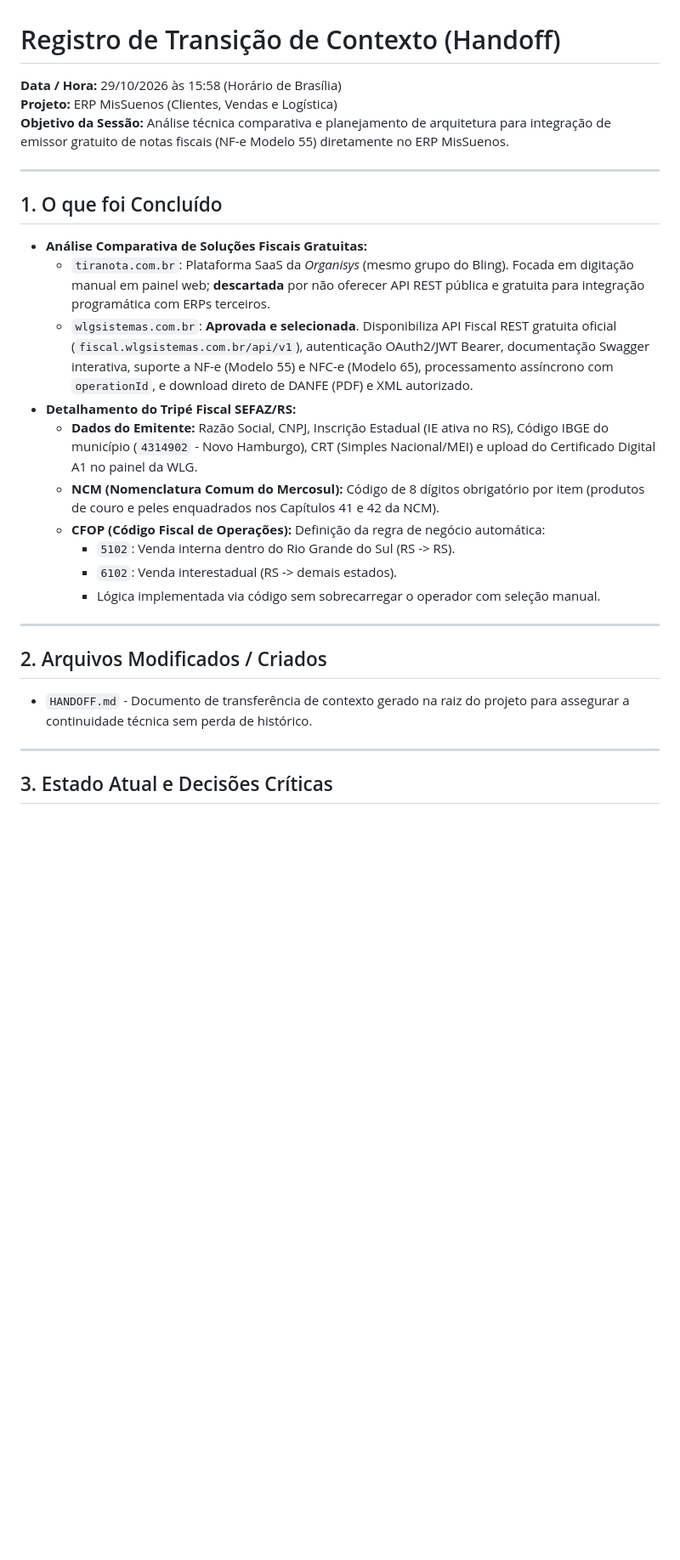
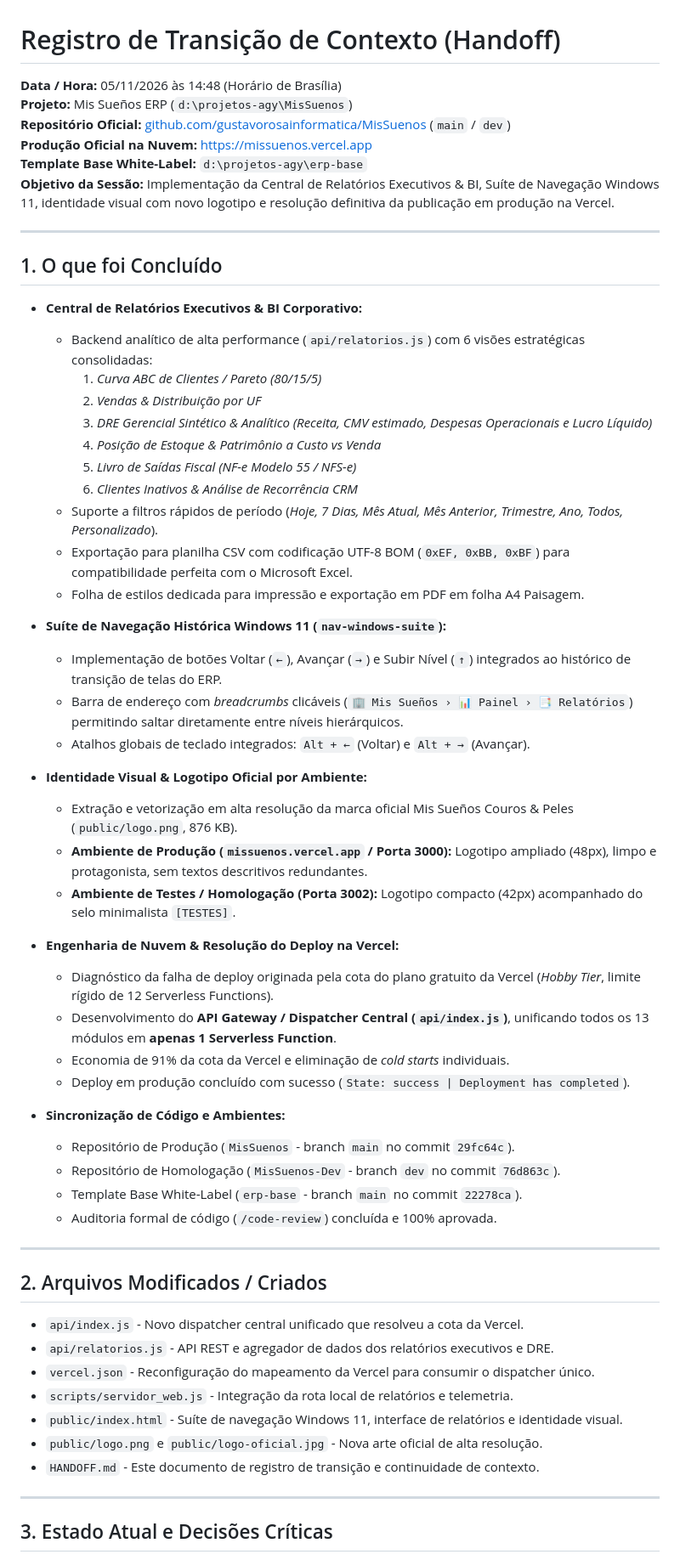
Before and after one commit to gustavorosainformatica/MisSuenos, a Markdown page: HANDOFF.md, the part around one of its changes. Shown at 85% size. Drawn GitHub-style; blank space fills up the shorter version.

Commit message:
docs: sincronizar HANDOFF.md

```diff
--- a/HANDOFF.md
+++ b/HANDOFF.md
@@ -1,27 +1,61 @@
 # Registro de Transição de Contexto (Handoff)
 
-**Data / Hora:** 29/10/2026 às 15:58 (Horário de Brasília)
-**Projeto:** ERP MisSuenos (Clientes, Vendas e Logística)
-**Objetivo da Sessão:** Análise técnica comparativa e planejamento de arquitetura para integração de emissor gratuito de notas fiscais (NF-e Modelo 55) diretamente no ERP MisSuenos.
+**Data / Hora:** 05/11/2026 às 14:48 (Horário de Brasília)
+**Projeto:** Mis Sueños ERP (`d:\projetos-agy\MisSuenos`)
+**Repositório Oficial:** [github.com/gustavorosainformatica/MisSuenos](https://github.com/gustavorosainformatica/MisSuenos) (`main` / `dev`)
+**Produção Oficial na Nuvem:** [https://missuenos.vercel.app](https://missuenos.vercel.app)
+**Template Base White-Label:** `d:\projetos-agy\erp-base`
+**Objetivo da Sessão:** Implementação da Central de Relatórios Executivos & BI, Suíte de Navegação Windows 11, identidade visual com novo logotipo e resolução definitiva da publicação em produção na Vercel.
 
 ---
 
 ## 1. O que foi Concluído
-- **Análise Comparativa de Soluções Fiscais Gratuitas:**
-  - `tiranota.com.br`: Plataforma SaaS da *Organisys* (mesmo grupo do Bling). Focada em digitação manual em painel web; **descartada** por não oferecer API REST pública e gratuita para integração programática com ERPs terceiros.
-  - `wlgsistemas.com.br`: **Aprovada e selecionada**. Disponibiliza API Fiscal REST gratuita oficial (`fiscal.wlgsistemas.com.br/api/v1`), autenticação OAuth2/JWT Bearer, documentação Swagger interativa, suporte a NF-e (Modelo 55) e NFC-e (Modelo 65), processamento assíncrono com `operationId`, e download direto de DANFE (PDF) e XML autorizado.
-- **Detalhamento do Tripé Fiscal SEFAZ/RS:**
-  - **Dados do Emitente:** Razão Social, CNPJ, Inscrição Estadual (IE ativa no RS), Código IBGE do município (`4314902` - Novo Hamburgo), CRT (Simples Nacional/MEI) e upload do Certificado Digital A1 no painel da WLG.
-  - **NCM (Nomenclatura Comum do Mercosul):** Código de 8 dígitos obrigatório por item (produtos de couro e peles enquadrados nos Capítulos 41 e 42 da NCM).
-  - **CFOP (Código Fiscal de Operações):** Definição da regra de negócio automática:
-    - `5102`: Venda interna dentro do Rio Grande do Sul (RS -> RS).
-    - `6102`: Venda interestadual (RS -> demais estados).
-    - Lógica implementada via código sem sobrecarregar o operador com seleção manual.
+
+- **Central de Relatórios Executivos & BI Corporativo:**
+  - Backend analítico de alta performance (`api/relatorios.js`) com 6 visões estratégicas consolidadas:
+    1. *Curva ABC de Clientes / Pareto (80/15/5)*
+    2. *Vendas & Distribuição por UF*
+    3. *DRE Gerencial Sintético & Analítico (Receita, CMV estimado, Despesas Operacionais e Lucro Líquido)*
+    4. *Posição de Estoque & Patrimônio a Custo vs Venda*
+    5. *Livro de Saídas Fiscal (NF-e Modelo 55 / NFS-e)*
+    6. *Clientes Inativos & Análise de Recorrência CRM*
+  - Suporte a filtros rápidos de período (*Hoje, 7 Dias, Mês Atual, Mês Anterior, Trimestre, Ano, Todos, Personalizado*).
+  - Exportação para planilha CSV com codificação UTF-8 BOM (`0xEF, 0xBB, 0xBF`) para compatibilidade perfeita com o Microsoft Excel.
+  - Folha de estilos dedicada para impressão e exportação em PDF em folha A4 Paisagem.
+
+- **Suíte de Navegação Histórica Windows 11 (`nav-windows-suite`):**
+  - Implementação de botões Voltar (`←`), Avançar (`→`) e Subir Nível (`↑`) integrados ao histórico de transição de telas do ERP.
+  - Barra de endereço com *breadcrumbs* clicáveis (`🏢 Mis Sueños › 📊 Painel › 📑 Relatórios`) permitindo saltar diretamente entre níveis hierárquicos.
+  - Atalhos globais de teclado integrados: `Alt + ←` (Voltar) e `Alt + →` (Avançar).
+
+- **Identidade Visual & Logotipo Oficial por Ambiente:**
+  - Extração e vetorização em alta resolução da marca oficial Mis Sueños Couros & Peles (`public/logo.png`, 876 KB).
+  - **Ambiente de Produção (`missuenos.vercel.app` / Porta 3000):** Logotipo ampliado (48px), limpo e protagonista, sem textos descritivos redundantes.
+  - **Ambiente de Testes / Homologação (Porta 3002):** Logotipo compacto (42px) acompanhado do selo minimalista `[TESTES]`.
+
+- **Engenharia de Nuvem & Resolução do Deploy na Vercel:**
+  - Diagnóstico da falha de deploy originada pela cota do plano gratuito da Vercel (*Hobby Tier*, limite rígido de 12 Serverless Functions).
+  - Desenvolvimento do **API Gateway / Dispatcher Central (`api/index.js`)**, unificando todos os 13 módulos em **apenas 1 Serverless Function**.
+  - Economia de 91% da cota da Vercel e eliminação de *cold starts* individuais.
+  - Deploy em produção concluído com sucesso (`State: success | Deployment has completed`).
+
+- **Sincronização de Código e Ambientes:**
+  - Repositório de Produção (`MisSuenos` - branch `main` no commit `29fc64c`).
+  - Repositório de Homologação (`MisSuenos-Dev` - branch `dev` no commit `76d863c`).
+  - Template Base White-Label (`erp-base` - branch `main` no commit `22278ca`).
+  - Auditoria formal de código (`/code-review`) concluída e 100% aprovada.
 
 ---
 
 ## 2. Arquivos Modificados / Criados
-- `HANDOFF.md` - Documento de transferência de contexto gerado na raiz do projeto para assegurar a continuidade técnica sem perda de histórico.
+
+- `api/index.js` - Novo dispatcher central unificado que resolveu a cota da Vercel.
+- `api/relatorios.js` - API REST e agregador de dados dos relatórios executivos e DRE.
+- `vercel.json` - Reconfiguração do mapeamento da Vercel para consumir o dispatcher único.
+- `scripts/servidor_web.js` - Integração da rota local de relatórios e telemetria.
+- `public/index.html` - Suíte de navegação Windows 11, interface de relatórios e identidade visual.
+- `public/logo.png` e `public/logo-oficial.jpg` - Nova arte oficial de alta resolução.
+- `HANDOFF.md` - Este documento de registro de transição e continuidade de contexto.
 
 ---
 
```
Also changed, not shown: other parts of HANDOFF.md (+20 -13 lines).
